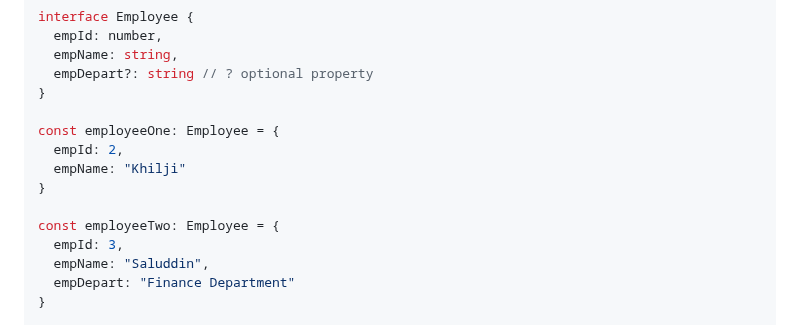
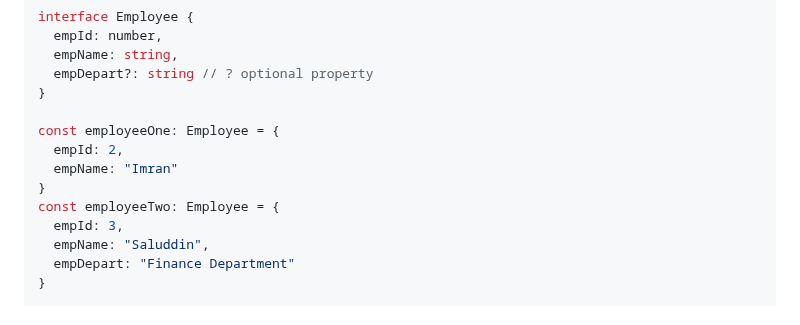
Before and after one commit to Yasir-Khan22/Typescript-Fundamentals, a Markdown page: README.md, the part around the change. Rendered like a GitHub page.

Commit message:
empName modified.

```diff
--- a/README.md
+++ b/README.md
@@ -250,9 +250,8 @@ interface Employee {
 
 const employeeOne: Employee = {
   empId: 2,
-  empName: "Khilji"
+  empName: "Imran"
 }
-
 const employeeTwo: Employee = {
   empId: 3,
   empName: "Saluddin",
```
